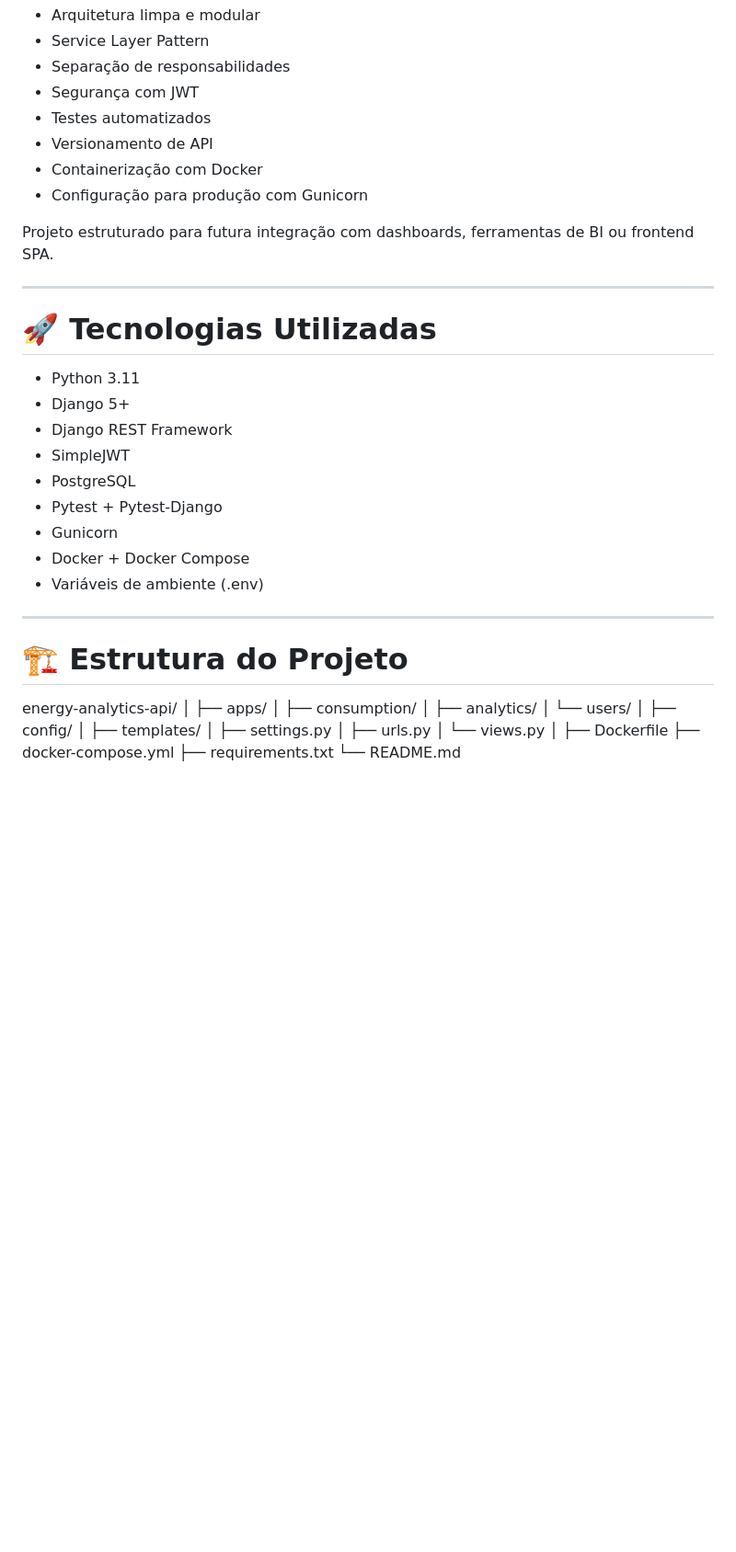
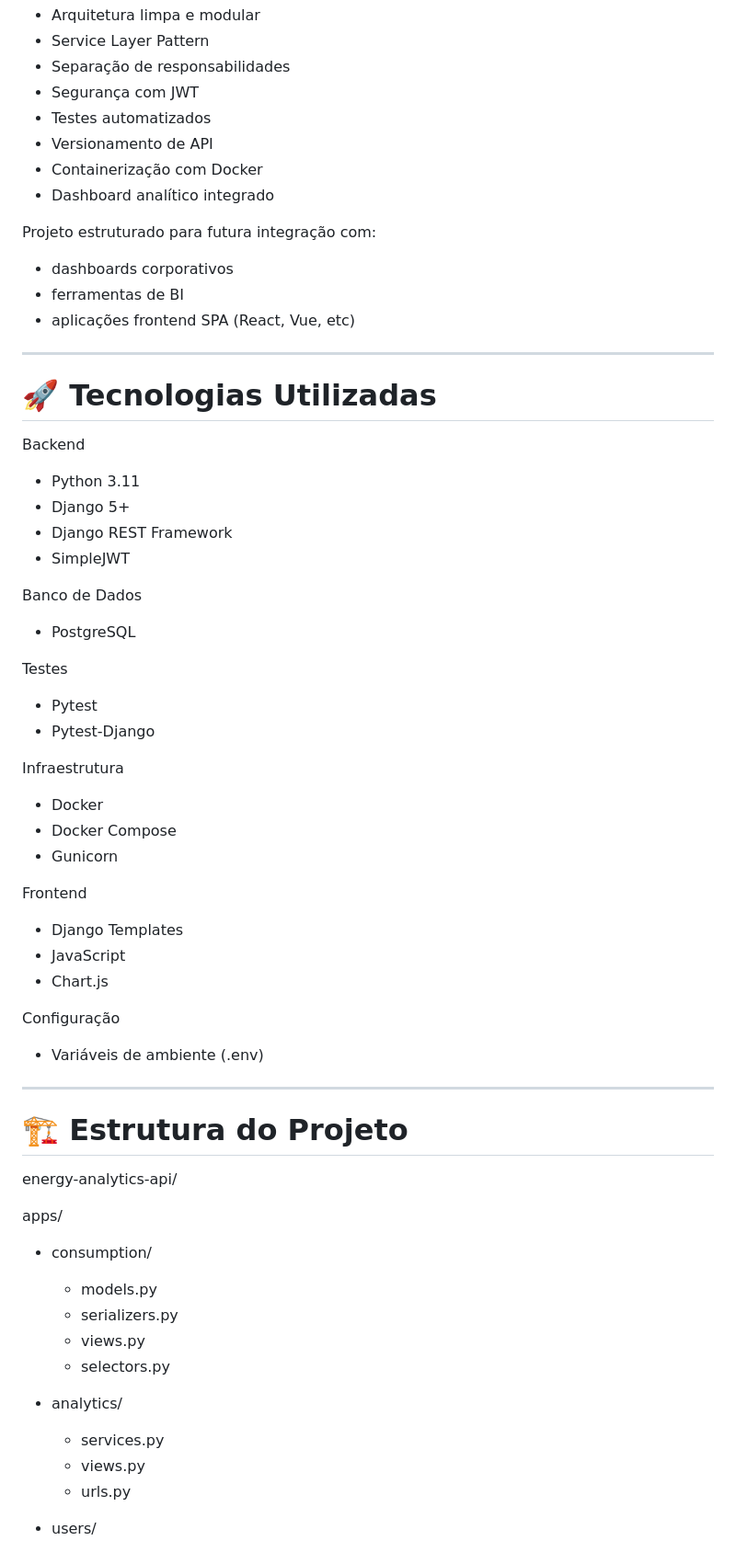
Before and after one commit to Lussandrorj2/energy-analytics-api, a Markdown page: README.md, the part around one of its changes. Shown at 92% size. Drawn GitHub-style; blank space fills up the shorter version.

```diff
--- a/README.md
+++ b/README.md
@@ -17,22 +24,42 @@ Simular um backend profissional para monitoramento de consumo energético aplica
 - Testes automatizados
 - Versionamento de API
 - Containerização com Docker
-- Configuração para produção com Gunicorn
+- Dashboard analítico integrado
 
-Projeto estruturado para futura integração com dashboards, ferramentas de BI ou frontend SPA.
+Projeto estruturado para futura integração com:
+
+- dashboards corporativos
+- ferramentas de BI
+- aplicações frontend SPA (React, Vue, etc)
 
 ---
 
 # 🚀 Tecnologias Utilizadas
 
+Backend
 - Python 3.11
 - Django 5+
 - Django REST Framework
 - SimpleJWT
+
+Banco de Dados
 - PostgreSQL
-- Pytest + Pytest-Django
+
+Testes
+- Pytest
+- Pytest-Django
+
+Infraestrutura
+- Docker
+- Docker Compose
 - Gunicorn
-- Docker + Docker Compose
+
+Frontend
+- Django Templates
+- JavaScript
+- Chart.js
+
+Configuração
 - Variáveis de ambiente (.env)
 
 ---
@@ -40,19 +67,18 @@ Projeto estruturado para futura integração com dashboards, ferramentas de BI o
 # 🏗 Estrutura do Projeto
 
 energy-analytics-api/
-│
-├── apps/
-│   ├── consumption/
-│   ├── analytics/
-│   └── users/
-│
-├── config/
-│   ├── templates/
-│   ├── settings.py
-│   ├── urls.py
-│   └── views.py
-│
-├── Dockerfile
-├── docker-compose.yml
-├── requirements.txt
-└── README.md
+
+apps/
+- consumption/
+  - models.py
+  - serializers.py
+  - views.py
+  - selectors.py
+
+- analytics/
+  - services.py
+  - views.py
+  - urls.py
+
+- users/
+
```
Also changed, not shown: other parts of README.md (+140 -54 lines).
